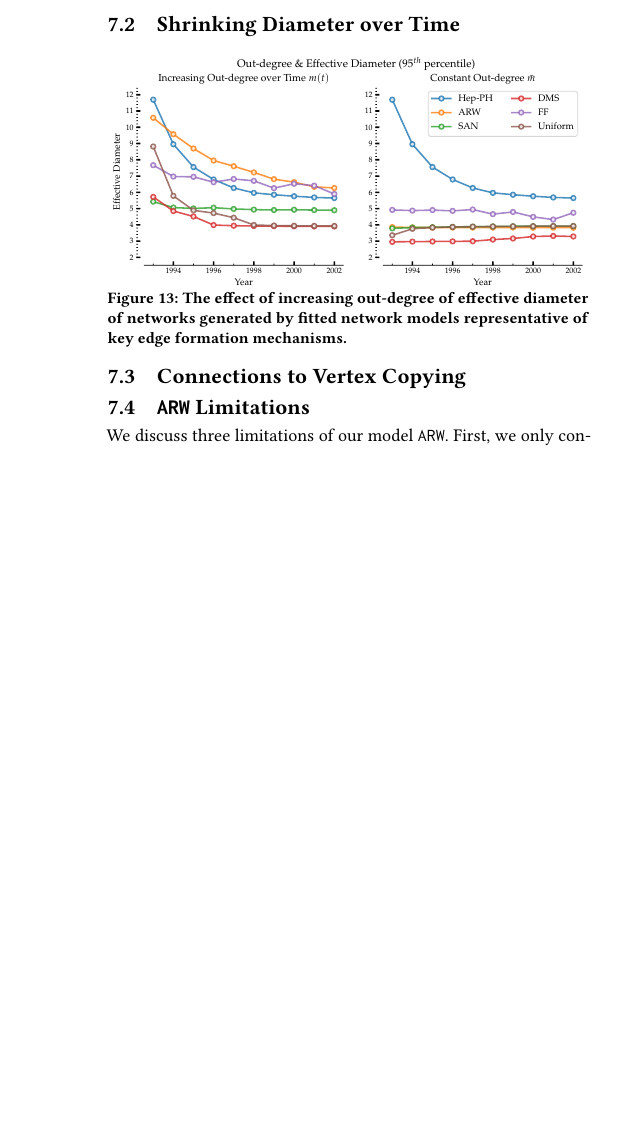
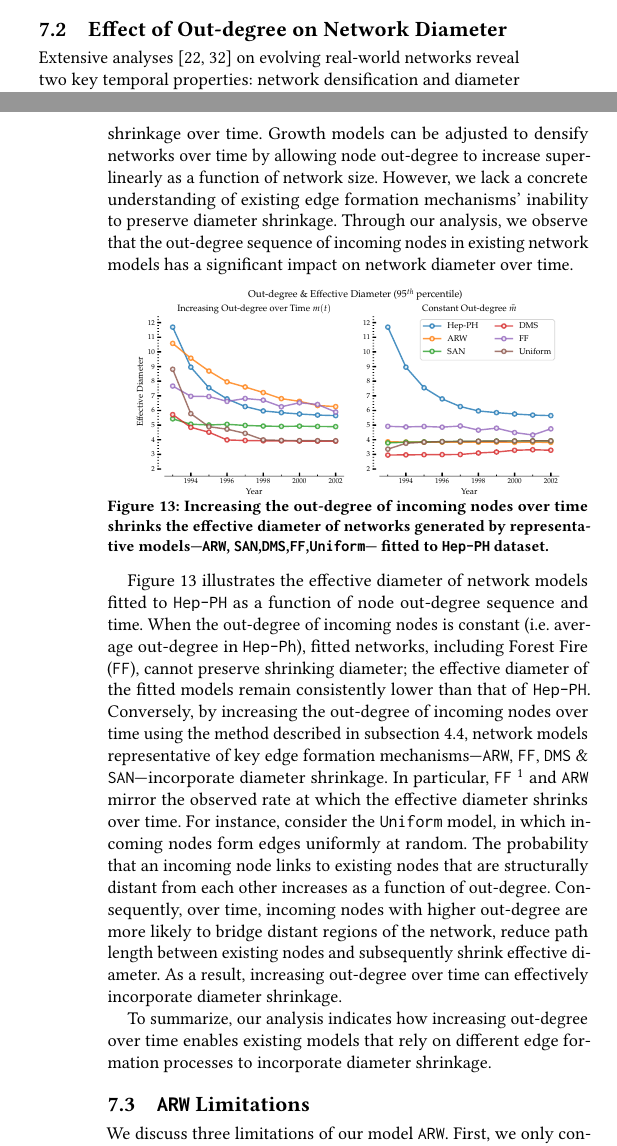
Before and after one commit to CrowdDynamicsLab/arw-tex, a LaTeX paper (www_submission/draft.tex, which reads www_submission/sections/discussion.tex): part of one column of page 9 of 11 before the commit and two parts of the columns of pages 8 and 9 of 11 after it, the two joined at a grey line, cut at the place of the change, the shorter picture padded with empty space. Compiled offline with pdfLaTeX.

Commit message:
Add Diameter subsection

```diff
--- a/www_submission/sections/discussion.tex
+++ b/www_submission/sections/discussion.tex
@@ -36,22 +36,57 @@ of low in-degree nodes. In contrast, \texttt{ARW} accurately models the degree-c
 because incoming nodes initiate random walks and close triangles in neighborhoods of low in-degree
 seed nodes chosen via \textsc{Select-Seed}.
 
-\subsection{Shrinking Diameter over Time}
-
+\subsection{Effect of Out-degree on Network Diameter}
+Extensive analyses \cite{hu2009evolution,mcglohon2011statistical} on evolving
+real-world networks reveal two key temporal properties: network densification and diameter
+shrinkage over time. Growth models can be adjusted to densify networks over time
+by allowing node out-degree to increase super-linearly as a
+function of network size. However, we lack a concrete understanding of existing
+edge formation mechanisms' inability to preserve diameter shrinkage. Through our
+analysis, we observe that the out-degree sequence of incoming nodes in existing
+network models has a significant impact on network diameter over time.
 \begin{figure}[H]
  \vspace{-10pt}
  \centering
- \includegraphics[width=\columnwidth]{outdegree_diameter}
+ \includegraphics[width=.9\columnwidth]{outdegree_diameter}
  \caption{
-    The effect of increasing out-degree of effective diameter of networks
-    generated by fitted network models representative of key edge formation
-    mechanisms.
+    Increasing the out-degree of incoming nodes over time shrinks the effective
+    diameter of networks generated by representative models---\texttt{ARW},
+    \texttt{SAN},\texttt{DMS},\texttt{FF},\texttt{Uniform}--- fitted to \texttt{Hep-PH} dataset.
  }
  \label{fig:diameter}
  \vspace{-10pt}
 \end{figure}
 
-\subsection{Connections to Vertex Copying}
+\Cref{fig:diameter} illustrates the effective diameter of network models fitted
+to \texttt{Hep-PH} as a function of node out-degree sequence and time. When
+the out-degree of incoming nodes is constant (i.e. average out-degree in
+\texttt{Hep-Ph}), fitted networks, including Forest Fire (\texttt{FF}), cannot preserve
+shrinking diameter; the effective diameter of the fitted models remain
+consistently lower than that of \texttt{Hep-PH}. Conversely, by increasing the
+out-degree of incoming nodes over time using the method described
+in~\cref{sub:Model Fitting}, network models representative of key edge formation
+mechanisms---\texttt{ARW}, \texttt{FF}, \texttt{DMS} \&
+\texttt{SAN}---incorporate diameter shrinkage. In particular,
+\texttt{FF} \footnote{\texttt{FF} inherently increases out-degree over time
+because incoming nodes ``burn'' through the network for duration in proportion
+to the network size.} and \texttt{ARW} mirror the observed rate at which the
+effective diameter shrinks over time.
+For instance, consider the \texttt{Uniform} model, in which incoming nodes form
+edges uniformly at random. The probability that an incoming node links to
+existing nodes that are structurally distant from each other increases as a
+function of out-degree. Consequently, over time, incoming nodes with higher
+out-degree are more likely to bridge distant regions of the network, reduce path
+length between existing nodes and subsequently shrink effective diameter.
+As a result, increasing out-degree over time can effectively incorporate diameter
+shrinkage.
+
+To summarize, our analysis indicates how increasing out-degree over time enables
+existing models that rely on different edge formation processes to incorporate
+diameter shrinkage.
+% , an important temporal property of evolving real-world networks.
+
+% \subsection{Connections to Vertex Copying}
 
 \subsection{\texttt{ARW} Limitations}
 We discuss three limitations of our model \texttt{ARW}.
```
Also changed, not shown: www_submission/draft.bib (+20 -0 lines), www_submission/sections/analysis.tex (+5 -5 lines).
